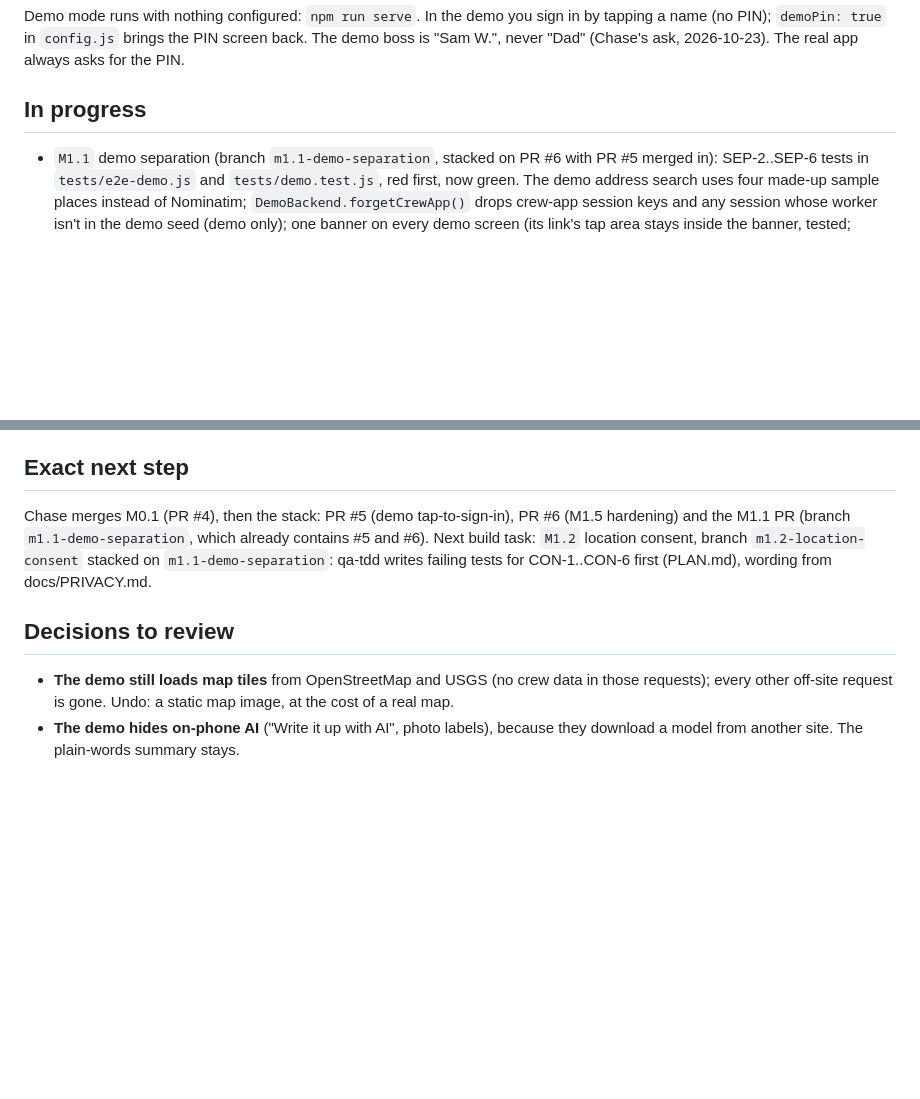
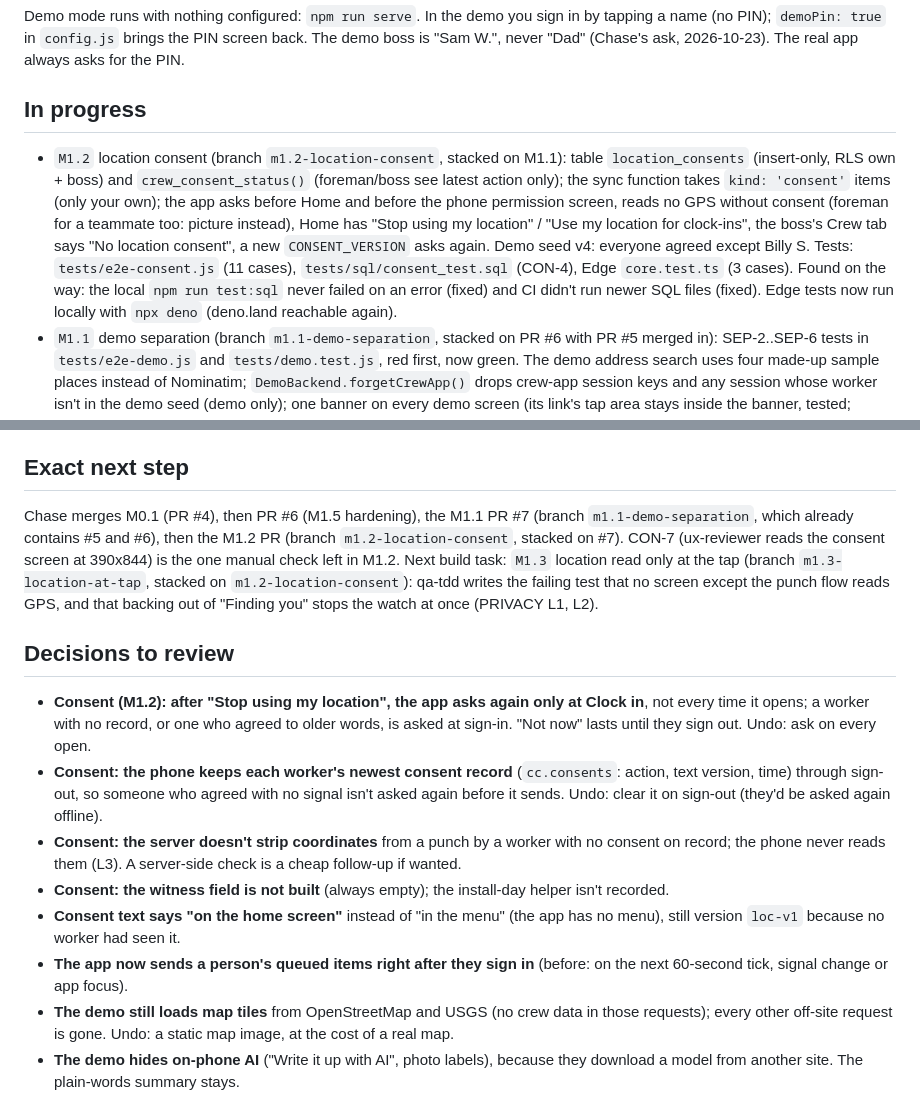
Before and after one commit to holroydchase-afk/crew-clock, a Markdown page: HANDOFF.md, 2 parts joined by grey strips. GitHub-like rendering; blank space fills up the shorter version.

Commit message:
M1.2: PRIVACY, PLAN and HANDOFF for location consent
Co-Authored-By: Claude Opus 5.5 (1M context) <noreply@anthropic.com>
Claude-Session: https://claude.ai/code/session_01QDQEcV2ub36tyXJEr25jiU

```diff
--- a/HANDOFF.md
+++ b/HANDOFF.md
@@ -34,6 +34,16 @@ never "Dad" (Chase's ask, 2026-10-23). The real app always asks for the PIN.
 
 ## In progress
 
+- `M1.2` location consent (branch `m1.2-location-consent`, stacked on M1.1): table
+  `location_consents` (insert-only, RLS own + boss) and `crew_consent_status()` (foreman/boss see
+  latest action only); the sync function takes `kind: 'consent'` items (only your own); the app asks
+  before Home and before the phone permission screen, reads no GPS without consent (foreman for a
+  teammate too: picture instead), Home has "Stop using my location" / "Use my location for
+  clock-ins", the boss's Crew tab says "No location consent", a new `CONSENT_VERSION` asks again.
+  Demo seed v4: everyone agreed except Billy S. Tests: `tests/e2e-consent.js` (11 cases),
+  `tests/sql/consent_test.sql` (CON-4), Edge `core.test.ts` (3 cases). Found on the way: the local
+  `npm run test:sql` never failed on an error (fixed) and CI didn't run newer SQL files (fixed).
+  Edge tests now run locally with `npx deno` (deno.land reachable again).
 - `M1.1` demo separation (branch `m1.1-demo-separation`, stacked on PR #6 with PR #5 merged in):
   SEP-2..SEP-6 tests in `tests/e2e-demo.js` and `tests/demo.test.js`, red first, now green. The demo
   address search uses four made-up sample places instead of Nominatim; `DemoBackend.forgetCrewApp()`
@@ -88,13 +98,29 @@ never "Dad" (Chase's ask, 2026-10-23). The real app always asks for the PIN.
 
 ## Exact next step
 
-Chase merges M0.1 (PR #4), then the stack: PR #5 (demo tap-to-sign-in), PR #6 (M1.5 hardening)
-and the M1.1 PR (branch `m1.1-demo-separation`, which already contains #5 and #6). Next build
-task: `M1.2` location consent, branch `m1.2-location-consent` stacked on `m1.1-demo-separation`:
-qa-tdd writes failing tests for CON-1..CON-6 first (PLAN.md), wording from docs/PRIVACY.md.
+Chase merges M0.1 (PR #4), then PR #6 (M1.5 hardening), the M1.1 PR #7 (branch
+`m1.1-demo-separation`, which already contains #5 and #6), then the M1.2 PR (branch
+`m1.2-location-consent`, stacked on #7). CON-7 (ux-reviewer reads the consent screen at 390x844)
+is the one manual check left in M1.2. Next build task: `M1.3` location read only at the tap
+(branch `m1.3-location-at-tap`, stacked on `m1.2-location-consent`): qa-tdd writes the failing
+test that no screen except the punch flow reads GPS, and that backing out of "Finding you" stops
+the watch at once (PRIVACY L1, L2).
 
 ## Decisions to review
 
+- **Consent (M1.2): after "Stop using my location", the app asks again only at Clock in**, not every
+  time it opens; a worker with no record, or one who agreed to older words, is asked at sign-in.
+  "Not now" lasts until they sign out. Undo: ask on every open.
+- **Consent: the phone keeps each worker's newest consent record** (`cc.consents`: action, text
+  version, time) through sign-out, so someone who agreed with no signal isn't asked again before it
+  sends. Undo: clear it on sign-out (they'd be asked again offline).
+- **Consent: the server doesn't strip coordinates** from a punch by a worker with no consent on
+  record; the phone never reads them (L3). A server-side check is a cheap follow-up if wanted.
+- **Consent: the witness field is not built** (always empty); the install-day helper isn't recorded.
+- **Consent text says "on the home screen"** instead of "in the menu" (the app has no menu), still
+  version `loc-v1` because no worker had seen it.
+- **The app now sends a person's queued items right after they sign in** (before: on the next
+  60-second tick, signal change or app focus).
 - **The demo still loads map tiles** from OpenStreetMap and USGS (no crew data in those requests);
   every other off-site request is gone. Undo: a static map image, at the cost of a real map.
 - **The demo hides on-phone AI** ("Write it up with AI", photo labels), because they download a
```
Also changed, not shown: PLAN.md (+1 -1 lines), docs/PRIVACY.md (+21 -9 lines).
